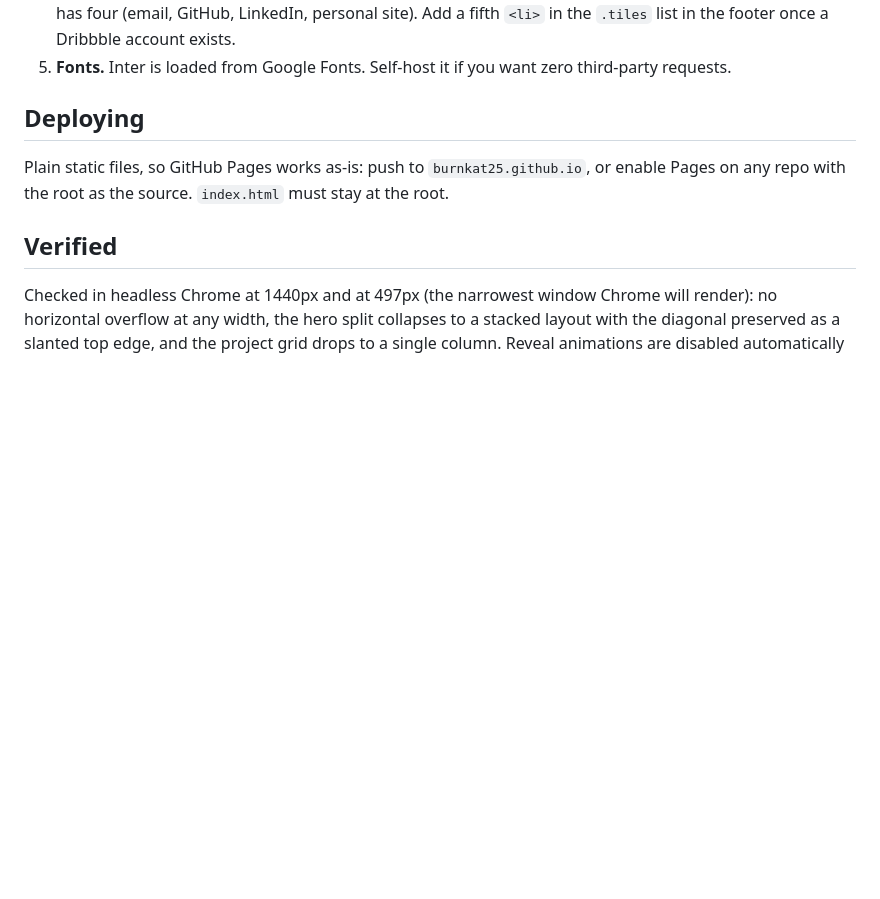
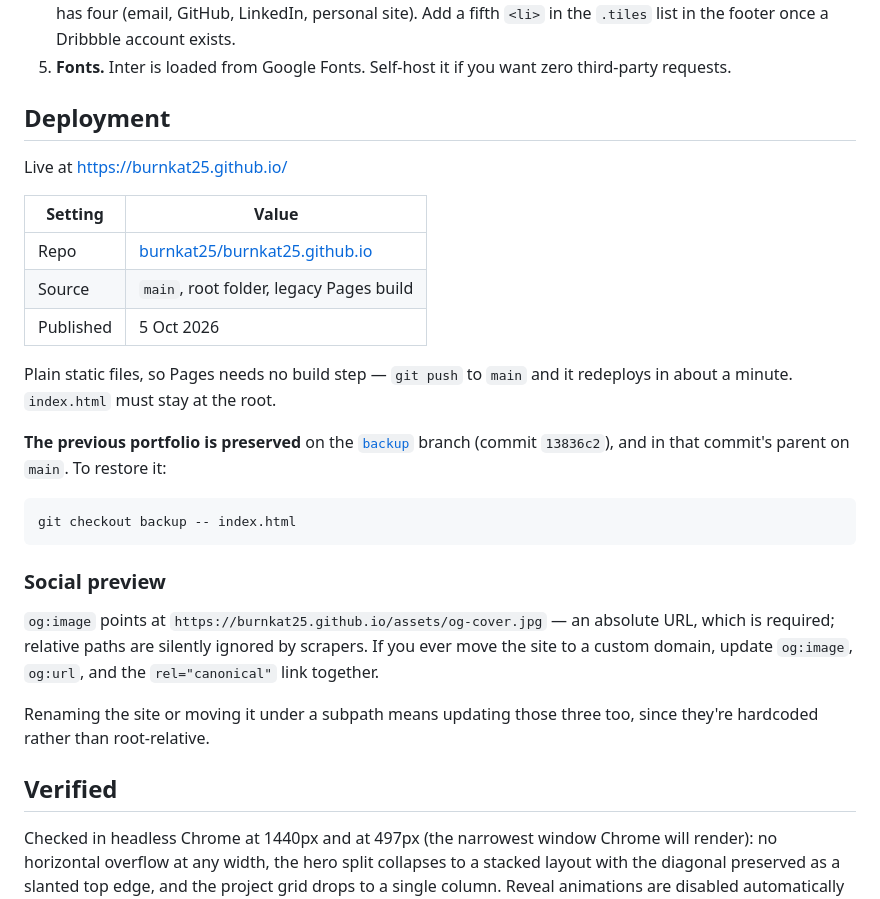
Before and after one commit to burnkat25/burnkat25.github.io, a Markdown page: README.md, the part around the change. Rendered like a GitHub page; blank space fills up the shorter version.

Commit message:
Document the deployment: live URL, Pages source, and the backup branch
Co-Authored-By: Claude Code <noreply@anthropic.com>

````diff
--- a/README.md
+++ b/README.md
@@ -54,10 +54,34 @@ are original — but they carry the same monochrome palette, diagonal motif, and
 5. **Fonts.** Inter is loaded from Google Fonts. Self-host it if you want zero third-party
    requests.
 
-## Deploying
+## Deployment
 
-Plain static files, so GitHub Pages works as-is: push to `burnkat25.github.io`, or enable Pages
-on any repo with the root as the source. `index.html` must stay at the root.
+Live at <https://burnkat25.github.io/>
+
+| Setting | Value |
+| --- | --- |
+| Repo | [burnkat25/burnkat25.github.io](https://github.com/burnkat25/burnkat25.github.io) |
+| Source | `main`, root folder, legacy Pages build |
+| Published | 5 Oct 2026 |
+
+Plain static files, so Pages needs no build step — `git push` to `main` and it redeploys in
+about a minute. `index.html` must stay at the root.
+
+**The previous portfolio is preserved** on the [`backup`](https://github.com/burnkat25/burnkat25.github.io/tree/backup)
+branch (commit `13836c2`), and in that commit's parent on `main`. To restore it:
+
+```bash
+git checkout backup -- index.html
+```
+
+### Social preview
+
+`og:image` points at `https://burnkat25.github.io/assets/og-cover.jpg` — an absolute URL, which
+is required; relative paths are silently ignored by scrapers. If you ever move the site to a
+custom domain, update `og:image`, `og:url`, and the `rel="canonical"` link together.
+
+Renaming the site or moving it under a subpath means updating those three too, since they're
+hardcoded rather than root-relative.
 
 ## Verified
 
````
